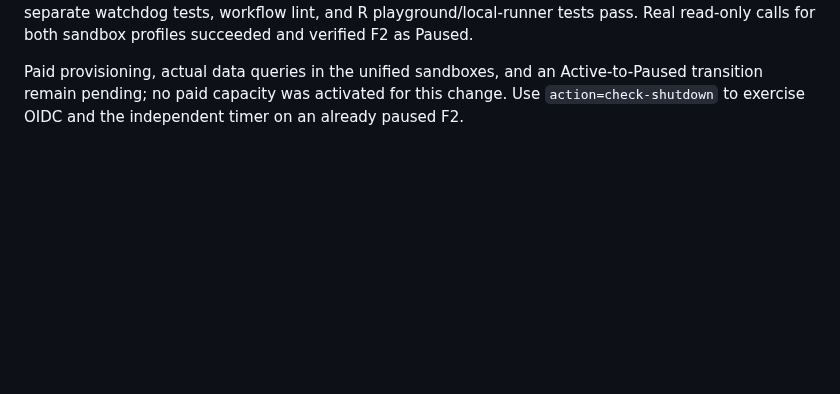
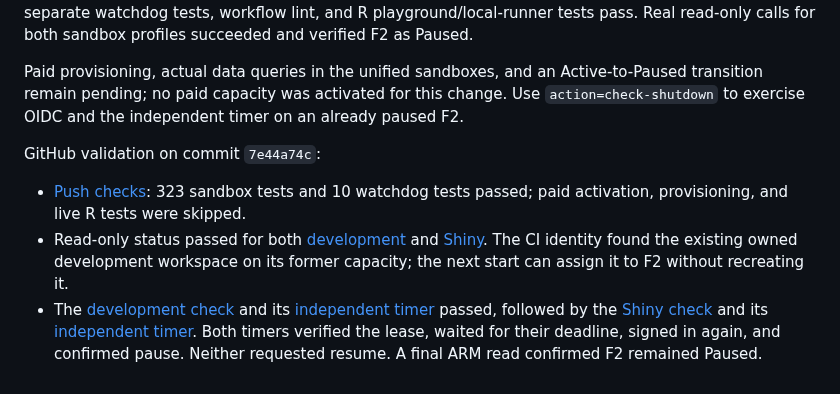
Before and after one commit to KennispuntTwente/fabricQueryR, a Markdown page: tools/fabric-sandbox/PERSISTENT-CI.md, the part around the change. Drawn GitHub-style; blank space fills up the shorter version.

Commit message:
Record both sandbox shutdown checks without activating paid capacity

```diff
--- a/tools/fabric-sandbox/PERSISTENT-CI.md
+++ b/tools/fabric-sandbox/PERSISTENT-CI.md
@@ -113,3 +113,22 @@ Paid provisioning, actual data queries in the unified sandboxes, and an
 Active-to-Paused transition remain pending; no paid capacity was activated for
 this change. Use `action=check-shutdown` to exercise OIDC and the independent
 timer on an already paused F2.
+
+GitHub validation on commit `7e44a74c`:
+
+- [Push checks](https://github.com/KennispuntTwente/fabricQueryR/actions/runs/36935640926):
+  323 sandbox tests and 10 watchdog tests passed; paid activation, provisioning,
+  and live R tests were skipped.
+- Read-only status passed for both
+  [development](https://github.com/KennispuntTwente/fabricQueryR/actions/runs/36935722970)
+  and [Shiny](https://github.com/KennispuntTwente/fabricQueryR/actions/runs/36935727404).
+  The CI identity found the existing owned development workspace on its former
+  capacity; the next start can assign it to F2 without recreating it.
+- The [development check](https://github.com/KennispuntTwente/fabricQueryR/actions/runs/36935667399)
+  and its [independent timer](https://github.com/KennispuntTwente/fabricQueryR/actions/runs/36935778248)
+  passed, followed by the
+  [Shiny check](https://github.com/KennispuntTwente/fabricQueryR/actions/runs/36936029721)
+  and its [independent timer](https://github.com/KennispuntTwente/fabricQueryR/actions/runs/36936079795).
+  Both timers verified the lease, waited for their deadline, signed in again,
+  and confirmed pause. Neither requested resume. A final ARM read confirmed F2
+  remained Paused.
```
